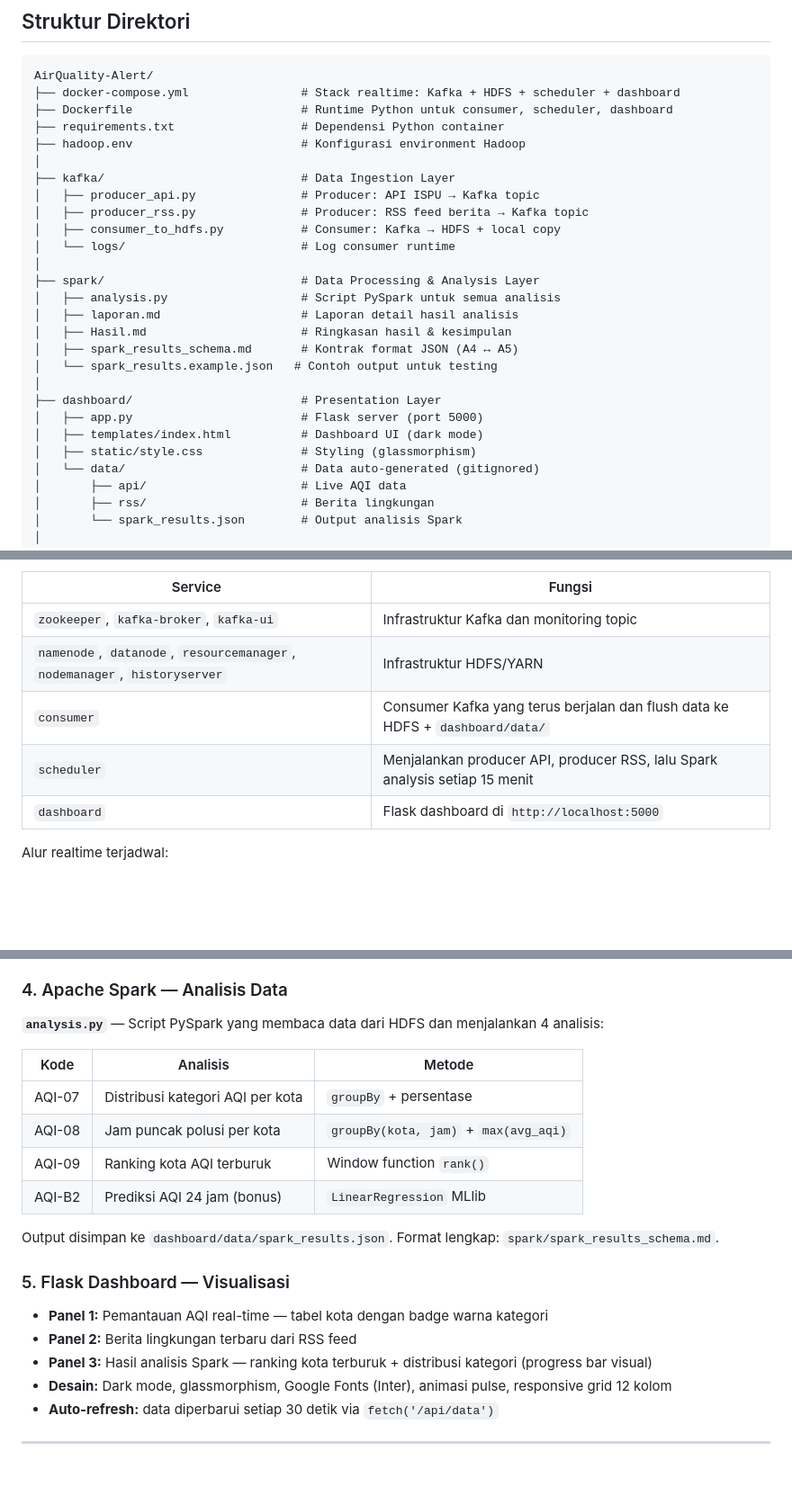
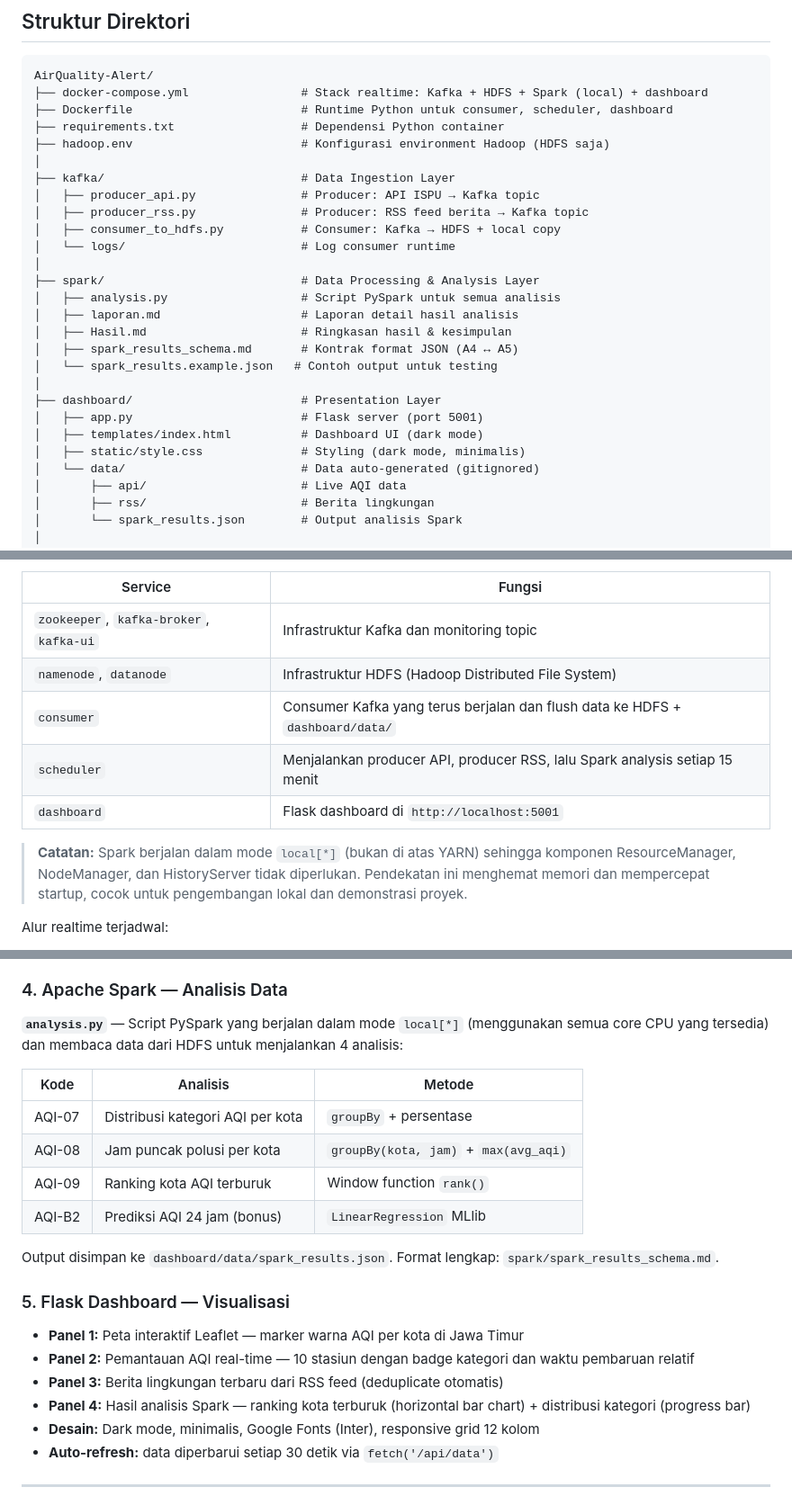
Before and after one commit to paundraP/AirQuality-Alert, a Markdown page: README.md, 3 parts joined by grey strips. Shown at 90% size. GitHub-like rendering; blank space fills up the shorter version.

````diff
--- a/README.md
+++ b/README.md
@@ -103,10 +103,10 @@ Pipeline Big Data untuk memantau Air Quality Index (AQI) kota-kota di Jawa Timur
 
 ```
 AirQuality-Alert/
-├── docker-compose.yml                # Stack realtime: Kafka + HDFS + scheduler + dashboard
+├── docker-compose.yml                # Stack realtime: Kafka + HDFS + Spark (local) + dashboard
 ├── Dockerfile                        # Runtime Python untuk consumer, scheduler, dashboard
 ├── requirements.txt                  # Dependensi Python container
-├── hadoop.env                        # Konfigurasi environment Hadoop
+├── hadoop.env                        # Konfigurasi environment Hadoop (HDFS saja)
 │
 ├── kafka/                            # Data Ingestion Layer
 │   ├── producer_api.py               # Producer: API ISPU → Kafka topic
@@ -122,9 +122,9 @@ AirQuality-Alert/
 │   └── spark_results.example.json   # Contoh output untuk testing
 │
 ├── dashboard/                        # Presentation Layer
-│   ├── app.py                        # Flask server (port 5000)
+│   ├── app.py                        # Flask server (port 5001)
 │   ├── templates/index.html          # Dashboard UI (dark mode)
-│   ├── static/style.css              # Styling (glassmorphism)
+│   ├── static/style.css              # Styling (dark mode, minimalis)
 │   └── data/                         # Data auto-generated (gitignored)
 │       ├── api/                      # Live AQI data
 │       ├── rss/                      # Berita lingkungan
@@ -171,10 +171,12 @@ Stack ini menjalankan semua komponen secara bersamaan:
 | Service | Fungsi |
 |---|---|
 | `zookeeper`, `kafka-broker`, `kafka-ui` | Infrastruktur Kafka dan monitoring topic |
-| `namenode`, `datanode`, `resourcemanager`, `nodemanager`, `historyserver` | Infrastruktur HDFS/YARN |
+| `namenode`, `datanode` | Infrastruktur HDFS (Hadoop Distributed File System) |
 | `consumer` | Consumer Kafka yang terus berjalan dan flush data ke HDFS + `dashboard/data/` |
 | `scheduler` | Menjalankan producer API, producer RSS, lalu Spark analysis setiap 15 menit |
-| `dashboard` | Flask dashboard di `http://localhost:5000` |
+| `dashboard` | Flask dashboard di `http://localhost:5001` |
+
+> **Catatan:** Spark berjalan dalam mode `local[*]` (bukan di atas YARN) sehingga komponen ResourceManager, NodeManager, dan HistoryServer tidak diperlukan. Pendekatan ini menghemat memori dan mempercepat startup, cocok untuk pengembangan lokal dan demonstrasi proyek.
 
 Alur realtime terjadwal:
 
@@ -249,7 +250,7 @@ docker-compose down
 
 ### 4. Apache Spark — Analisis Data
 
-**`analysis.py`** — Script PySpark yang membaca data dari HDFS dan menjalankan 4 analisis:
+**`analysis.py`** — Script PySpark yang berjalan dalam mode `local[*]` (menggunakan semua core CPU yang tersedia) dan membaca data dari HDFS untuk menjalankan 4 analisis:
 
 | Kode | Analisis | Metode |
 |---|---|---|
@@ -262,10 +263,11 @@ Output disimpan ke `dashboard/data/spark_results.json`. Format lengkap: `spark/s
 
 ### 5. Flask Dashboard — Visualisasi
 
-- **Panel 1:** Pemantauan AQI real-time — tabel kota dengan badge warna kategori
-- **Panel 2:** Berita lingkungan terbaru dari RSS feed
-- **Panel 3:** Hasil analisis Spark — ranking kota terburuk + distribusi kategori (progress bar visual)
-- **Desain:** Dark mode, glassmorphism, Google Fonts (Inter), animasi pulse, responsive grid 12 kolom
+- **Panel 1:** Peta interaktif Leaflet — marker warna AQI per kota di Jawa Timur
+- **Panel 2:** Pemantauan AQI real-time — 10 stasiun dengan badge kategori dan waktu pembaruan relatif
+- **Panel 3:** Berita lingkungan terbaru dari RSS feed (deduplicate otomatis)
+- **Panel 4:** Hasil analisis Spark — ranking kota terburuk (horizontal bar chart) + distribusi kategori (progress bar)
+- **Desain:** Dark mode, minimalis, Google Fonts (Inter), responsive grid 12 kolom
 - **Auto-refresh:** data diperbarui setiap 30 detik via `fetch('/api/data')`
 
 ---
````
Also changed, not shown: other parts of README.md (+4 -5 lines).
